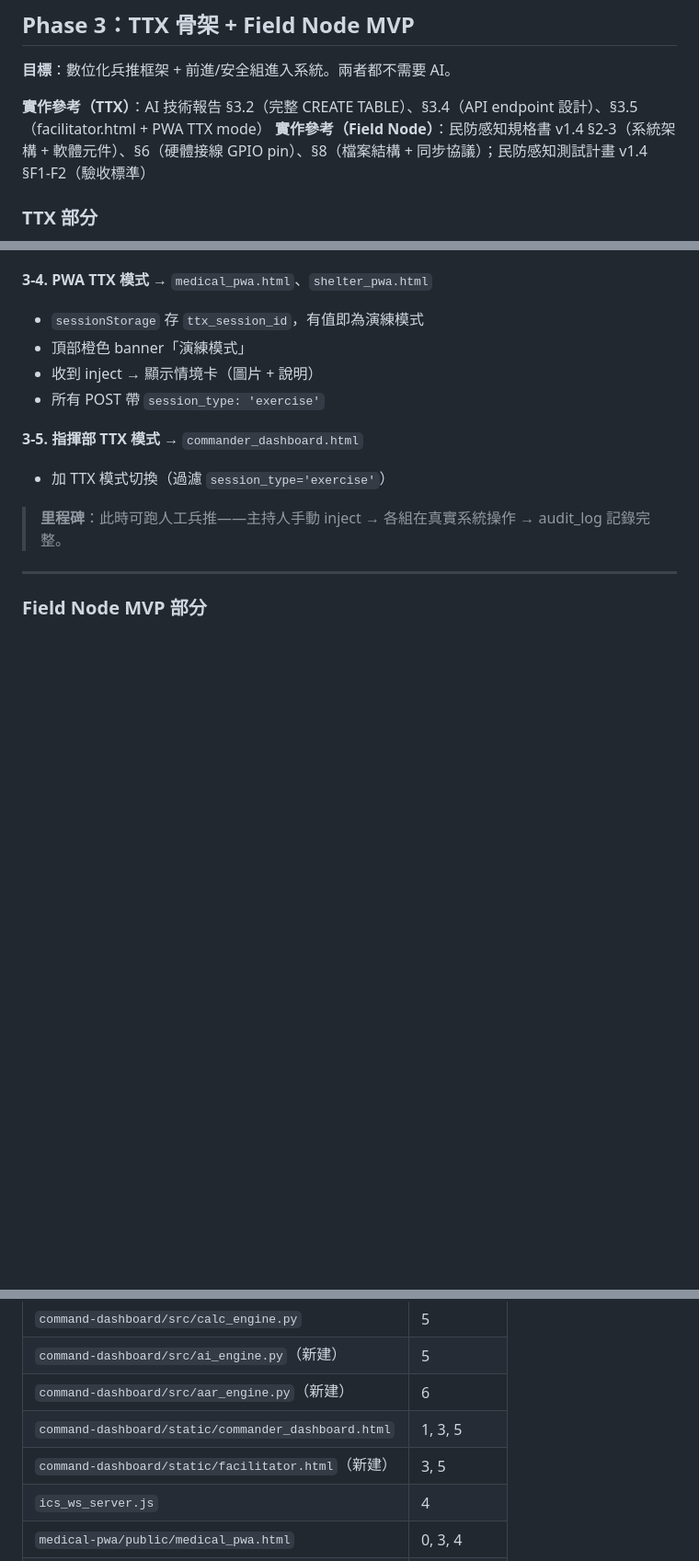
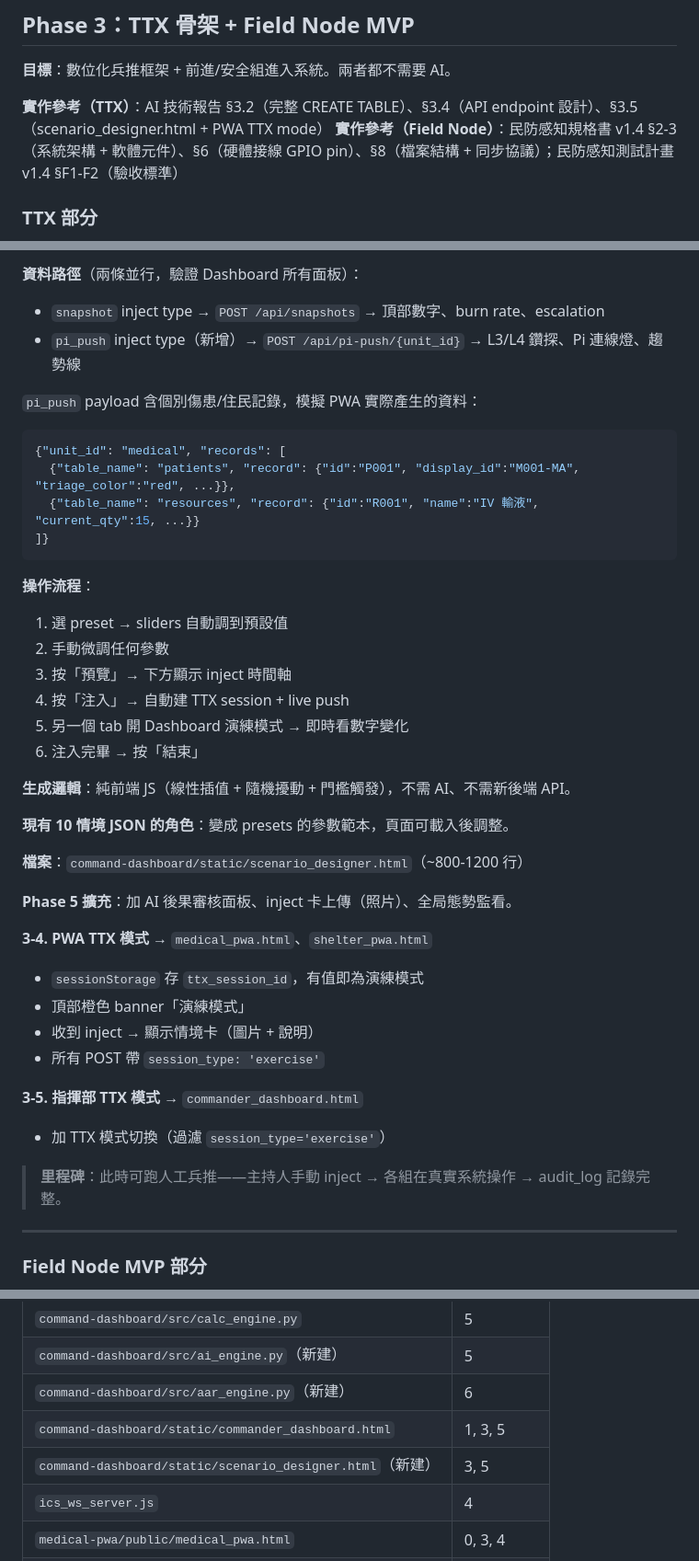
Before and after one commit to winson3QQ/ICS_DMAS, a Markdown page: docs/AI_integration_roadmap.md, 3 parts joined by grey strips. Shown at 92% size. Rendered like a GitHub page; blank space fills up the shorter version.

````diff
--- a/docs/AI_integration_roadmap.md
+++ b/docs/AI_integration_roadmap.md
@@ -111,7 +111,7 @@
 
 **目標**：數位化兵推框架 + 前進/安全組進入系統。兩者都不需要 AI。
 
-**實作參考（TTX）**：AI 技術報告 §3.2（完整 CREATE TABLE）、§3.4（API endpoint 設計）、§3.5（facilitator.html + PWA TTX mode）
+**實作參考（TTX）**：AI 技術報告 §3.2（完整 CREATE TABLE）、§3.4（API endpoint 設計）、§3.5（scenario_designer.html + PWA TTX mode）
 **實作參考（Field Node）**：民防感知規格書 v1.4 §2-3（系統架構 + 軟體元件）、§6（硬體接線 GPIO pin）、§8（檔案結構 + 同步協議）；民防感知測試計畫 v1.4 §F1-F2（驗收標準）
 
 ### TTX 部分
@@ -136,3 +180,30 @@ GET  /api/ttx/sessions/{id}/timeline             — 即時決策時間軸
+**資料路徑**（兩條並行，驗證 Dashboard 所有面板）：
+- `snapshot` inject type → `POST /api/snapshots` → 頂部數字、burn rate、escalation
+- `pi_push` inject type（新增）→ `POST /api/pi-push/{unit_id}` → L3/L4 鑽探、Pi 連線燈、趨勢線
+
+`pi_push` payload 含個別傷患/住民記錄，模擬 PWA 實際產生的資料：
+```json
+{"unit_id": "medical", "records": [
+  {"table_name": "patients", "record": {"id":"P001", "display_id":"M001-MA", "triage_color":"red", ...}},
+  {"table_name": "resources", "record": {"id":"R001", "name":"IV 輸液", "current_qty":15, ...}}
+]}
+```
+
+**操作流程**：
+1. 選 preset → sliders 自動調到預設值
+2. 手動微調任何參數
+3. 按「預覽」→ 下方顯示 inject 時間軸
+4. 按「注入」→ 自動建 TTX session + live push
+5. 另一個 tab 開 Dashboard 演練模式 → 即時看數字變化
+6. 注入完畢 → 按「結束」
+
+**生成邏輯**：純前端 JS（線性插值 + 隨機擾動 + 門檻觸發），不需 AI、不需新後端 API。
+
+**現有 10 情境 JSON 的角色**：變成 presets 的參數範本，頁面可載入後調整。
+
+**檔案**：`command-dashboard/static/scenario_designer.html`（~800-1200 行）
+
+**Phase 5 擴充**：加 AI 後果審核面板、inject 卡上傳（照片）、全局態勢監看。
 
 **3-4. PWA TTX 模式** → `medical_pwa.html`、`shelter_pwa.html`
 - `sessionStorage` 存 `ttx_session_id`，有值即為演練模式
@@ -325,7 +396,7 @@ Phase 0 (bug fix + session_type)
 | `command-dashboard/src/ai_engine.py`（新建） | 5 |
 | `command-dashboard/src/aar_engine.py`（新建） | 6 |
 | `command-dashboard/static/commander_dashboard.html` | 1, 3, 5 |
-| `command-dashboard/static/facilitator.html`（新建） | 3, 5 |
+| `command-dashboard/static/scenario_designer.html`（新建） | 3, 5 |
 | `ics_ws_server.js` | 4 |
 | `medical-pwa/public/medical_pwa.html` | 0, 3, 4 |
 | `medical-pwa/public/sw.js` | 0 |
````
Also changed, not shown: other parts of docs/AI_integration_roadmap.md (+50 -6 lines).
